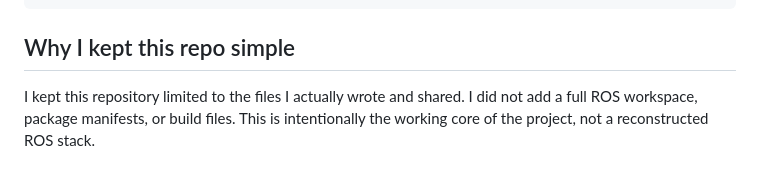
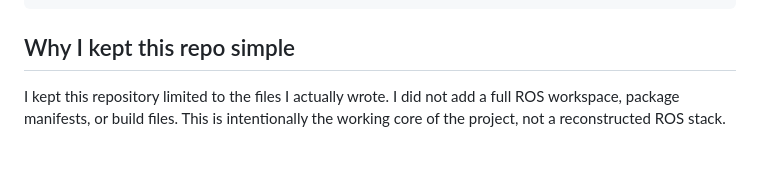
Before and after one commit to SalahKouiri/Patrol_ai-, a Markdown page: README.md, the part around the change. GitHub-like rendering.

Commit message:
Fix wording in README about repository simplicity

```diff
--- a/README.md
+++ b/README.md
@@ -142,4 +142,4 @@ ros2 run limo_bringup spotter.py
 
 ## Why I kept this repo simple
 
-I kept this repository limited to the files I actually wrote and shared. I did not add a full ROS workspace, package manifests, or build files. This is intentionally the working core of the project, not a reconstructed ROS stack.
+I kept this repository limited to the files I actually wrote. I did not add a full ROS workspace, package manifests, or build files. This is intentionally the working core of the project, not a reconstructed ROS stack.
```
